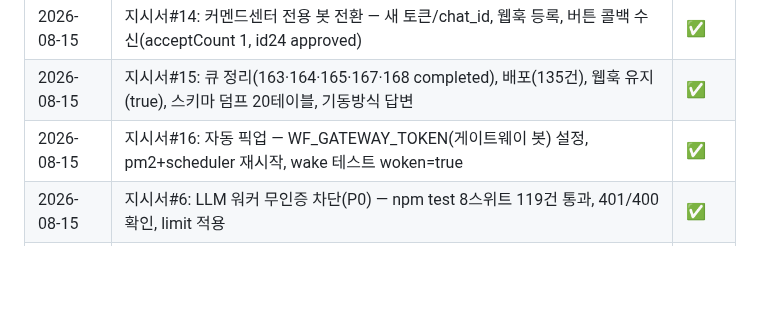
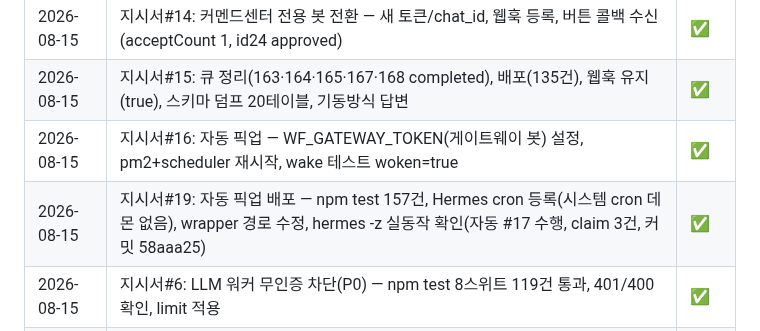
Before and after one commit to joker8awesome/workflow-builder, a Markdown page: deepbot_action.md, the part around the change. Rendered like a GitHub page; blank space fills up the shorter version.

Commit message:
docs: 지시서#19 실행 로그

```diff
--- a/deepbot_action.md
+++ b/deepbot_action.md
@@ -229,5 +229,6 @@ agent.payload.get / report / checkpoint
 | 2026-08-15 | 지시서#14: 커멘드센터 전용 봇 전환 — 새 토큰/chat_id, 웹훅 등록, 버튼 콜백 수신(acceptCount 1, id24 approved) | ✅ |
 | 2026-08-15 | 지시서#15: 큐 정리(163·164·165·167·168 completed), 배포(135건), 웹훅 유지(true), 스키마 덤프 20테이블, 기동방식 답변 | ✅ |
 | 2026-08-15 | 지시서#16: 자동 픽업 — WF_GATEWAY_TOKEN(게이트웨이 봇) 설정, pm2+scheduler 재시작, wake 테스트 woken=true | ✅ |
+| 2026-08-15 | 지시서#19: 자동 픽업 배포 — npm test 157건, Hermes cron 등록(시스템 cron 데몬 없음), wrapper 경로 수정, hermes -z 실동작 확인(자동 #17 수행, claim 3건, 커밋 58aaa25) | ✅ |
 | 2026-08-15 | 지시서#6: LLM 워커 무인증 차단(P0) — npm test 8스위트 119건 통과, 401/400 확인, limit 적용 | ✅ |
 | 2026-08-15 | 지시서#17: 자동 픽업 검증 — 사람 개입 없이 지시 수신·수행 (ops/.queue-trigger.json 읽고 git pull 후 지시서 수행) | ✅ 완료 |
```
